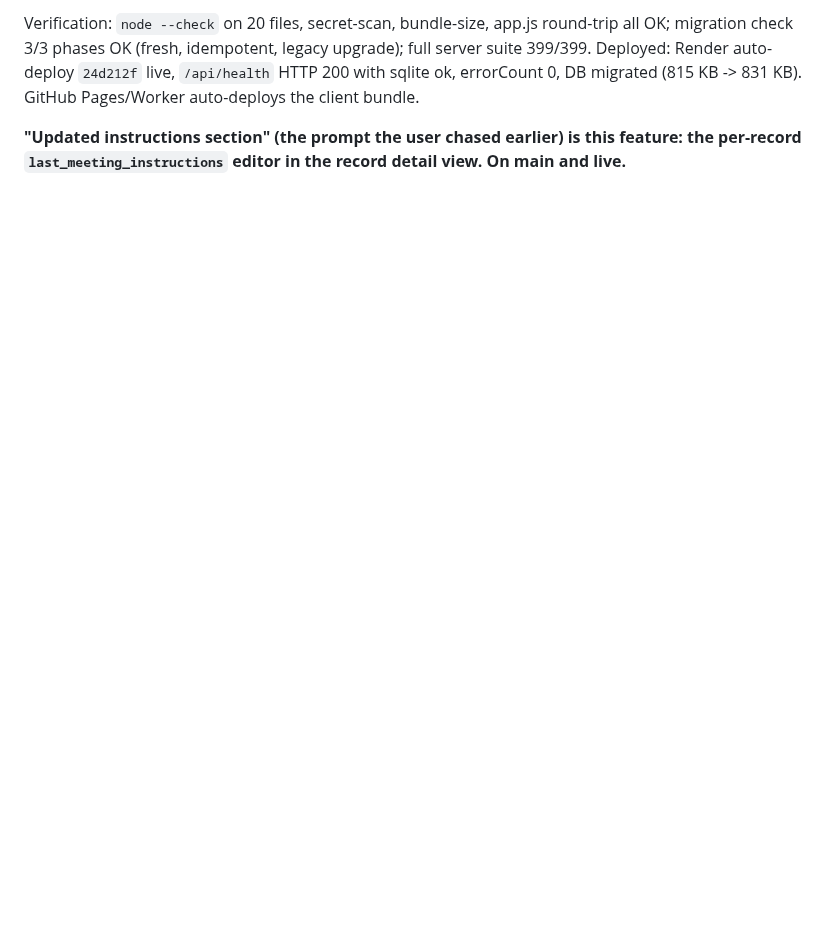
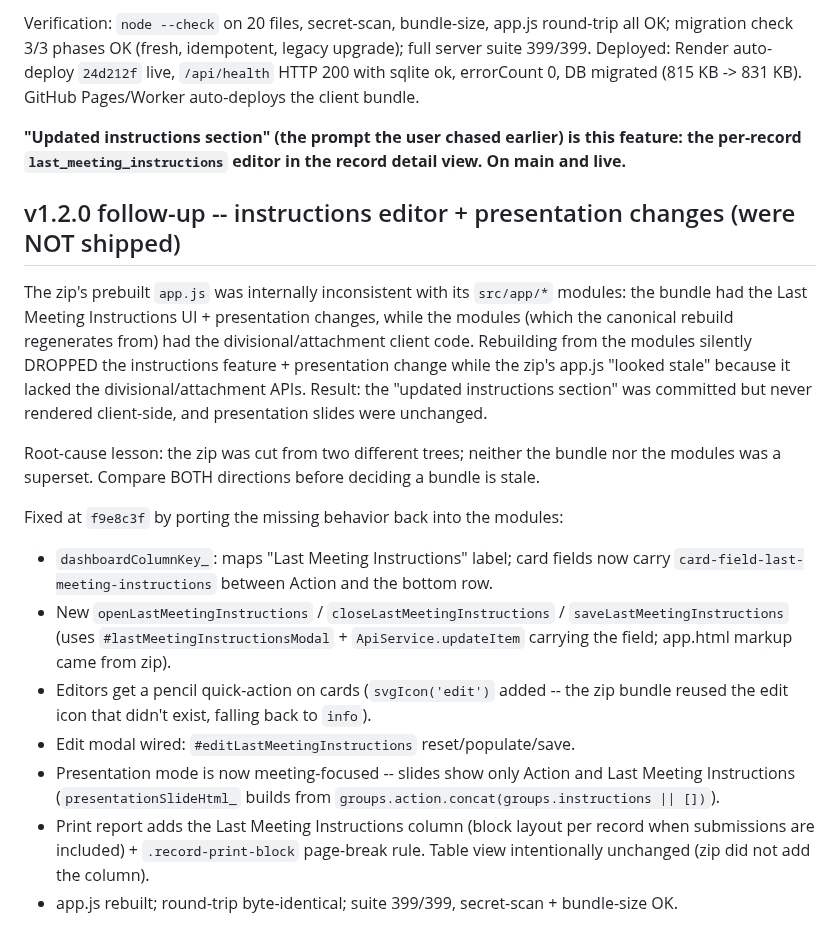
Before and after one commit to vcharyanaco-tech/dash-site, a Markdown page: SESSION_EXPORT_2026-09-20.md, the part around the change. Drawn GitHub-style; blank space fills up the shorter version.

Commit message:
docs: session export - rebuilt bundle had dropped instructions + presentation changes; fixed at f9e8c3f

```diff
--- a/SESSION_EXPORT_2026-09-20.md
+++ b/SESSION_EXPORT_2026-09-20.md
@@ -224,3 +224,37 @@ bundle.
 **"Updated instructions section" (the prompt the user chased earlier) is this
 feature: the per-record `last_meeting_instructions` editor in the record detail
 view. On main and live.**
+
+## v1.2.0 follow-up -- instructions editor + presentation changes (were NOT shipped)
+
+The zip's prebuilt `app.js` was internally inconsistent with its `src/app/*`
+modules: the bundle had the Last Meeting Instructions UI + presentation
+changes, while the modules (which the canonical rebuild regenerates from) had
+the divisional/attachment client code. Rebuilding from the modules silently
+DROPPED the instructions feature + presentation change while the zip's app.js
+"looked stale" because it lacked the divisional/attachment APIs. Result: the
+"updated instructions section" was committed but never rendered client-side,
+and presentation slides were unchanged.
+
+Root-cause lesson: the zip was cut from two different trees; neither the
+bundle nor the modules was a superset. Compare BOTH directions before deciding
+a bundle is stale.
+
+Fixed at `f9e8c3f` by porting the missing behavior back into the modules:
+- `dashboardColumnKey_`: maps "Last Meeting Instructions" label; card fields
+  now carry `card-field-last-meeting-instructions` between Action and the
+  bottom row.
+- New `openLastMeetingInstructions` / `closeLastMeetingInstructions` /
+  `saveLastMeetingInstructions` (uses `#lastMeetingInstructionsModal` +
+  `ApiService.updateItem` carrying the field; app.html markup came from zip).
+- Editors get a pencil quick-action on cards (`svgIcon('edit')` added -- the
+  zip bundle reused the edit icon that didn't exist, falling back to `info`).
+- Edit modal wired: `#editLastMeetingInstructions` reset/populate/save.
+- Presentation mode is now meeting-focused -- slides show only Action and
+  Last Meeting Instructions (`presentationSlideHtml_` builds from
+  `groups.action.concat(groups.instructions || [])`).
+- Print report adds the Last Meeting Instructions column (block layout per
+  record when submissions are included) + `.record-print-block` page-break
+  rule. Table view intentionally unchanged (zip did not add the column).
+- app.js rebuilt; round-trip byte-identical; suite 399/399, secret-scan +
+  bundle-size OK.
```
